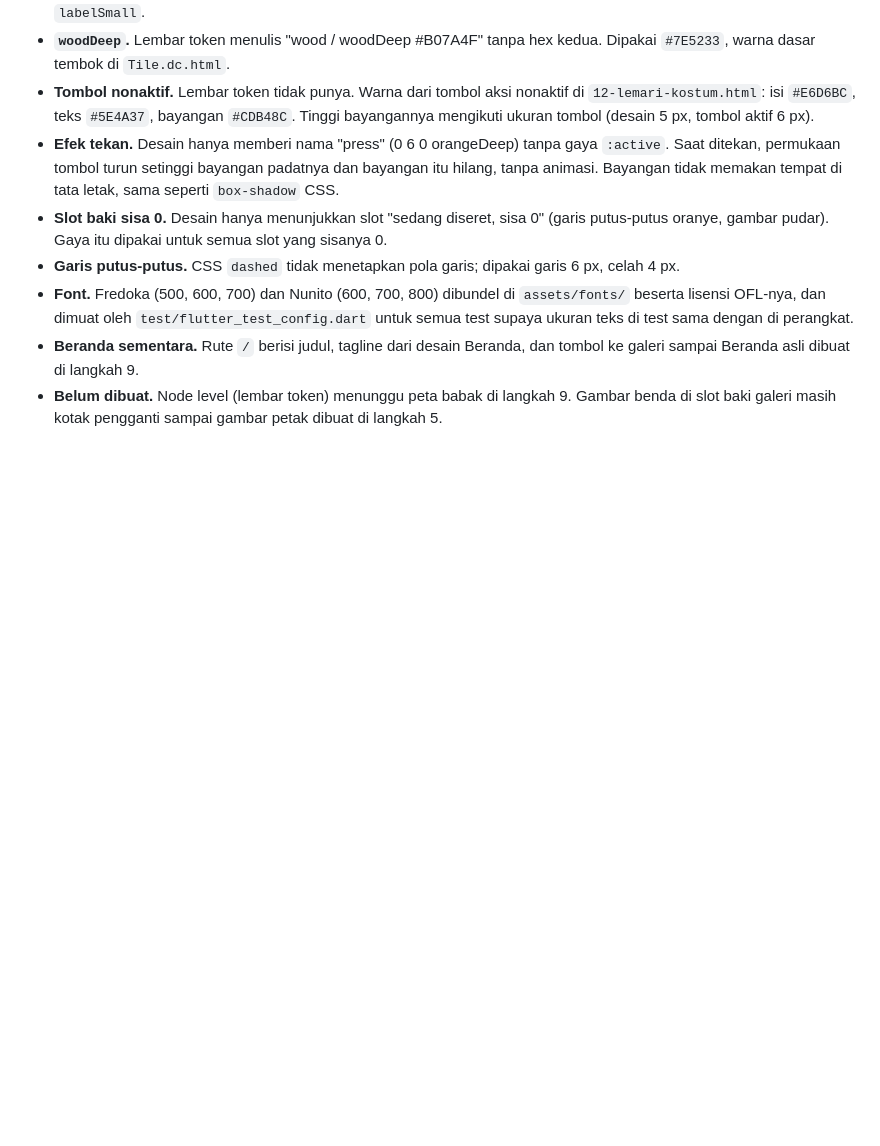
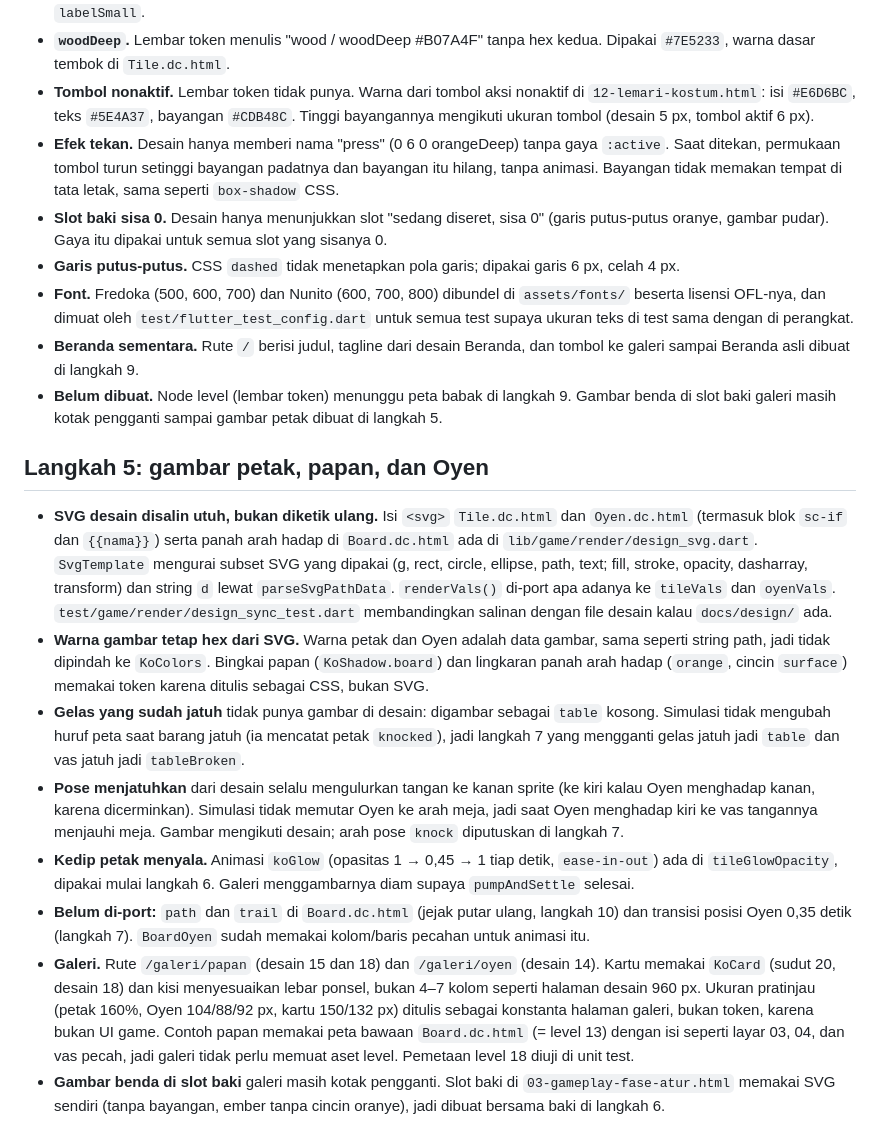
Before and after one commit to lutfidev/kucing-oyen, a Markdown page: docs/DESIGN_NOTES.md, the part around the change. GitHub-like rendering; blank space fills up the shorter version.

Commit message:
docs: record step 5 design notes, mark roadmap step 5 done

```diff
--- a/docs/DESIGN_NOTES.md
+++ b/docs/DESIGN_NOTES.md
@@ -17,3 +17,14 @@ Keputusan saat desain (`docs/design/source/`), GDD, data level, dan roadmap tida
 - **Font.** Fredoka (500, 600, 700) dan Nunito (600, 700, 800) dibundel di `assets/fonts/` beserta lisensi OFL-nya, dan dimuat oleh `test/flutter_test_config.dart` untuk semua test supaya ukuran teks di test sama dengan di perangkat.
 - **Beranda sementara.** Rute `/` berisi judul, tagline dari desain Beranda, dan tombol ke galeri sampai Beranda asli dibuat di langkah 9.
 - **Belum dibuat.** Node level (lembar token) menunggu peta babak di langkah 9. Gambar benda di slot baki galeri masih kotak pengganti sampai gambar petak dibuat di langkah 5.
+
+## Langkah 5: gambar petak, papan, dan Oyen
+
+- **SVG desain disalin utuh, bukan diketik ulang.** Isi `<svg>` `Tile.dc.html` dan `Oyen.dc.html` (termasuk blok `sc-if` dan `{{nama}}`) serta panah arah hadap di `Board.dc.html` ada di `lib/game/render/design_svg.dart`. `SvgTemplate` mengurai subset SVG yang dipakai (g, rect, circle, ellipse, path, text; fill, stroke, opacity, dasharray, transform) dan string `d` lewat `parseSvgPathData`. `renderVals()` di-port apa adanya ke `tileVals` dan `oyenVals`. `test/game/render/design_sync_test.dart` membandingkan salinan dengan file desain kalau `docs/design/` ada.
+- **Warna gambar tetap hex dari SVG.** Warna petak dan Oyen adalah data gambar, sama seperti string path, jadi tidak dipindah ke `KoColors`. Bingkai papan (`KoShadow.board`) dan lingkaran panah arah hadap (`orange`, cincin `surface`) memakai token karena ditulis sebagai CSS, bukan SVG.
+- **Gelas yang sudah jatuh** tidak punya gambar di desain: digambar sebagai `table` kosong. Simulasi tidak mengubah huruf peta saat barang jatuh (ia mencatat petak `knocked`), jadi langkah 7 yang mengganti gelas jatuh jadi `table` dan vas jatuh jadi `tableBroken`.
+- **Pose menjatuhkan** dari desain selalu mengulurkan tangan ke kanan sprite (ke kiri kalau Oyen menghadap kanan, karena dicerminkan). Simulasi tidak memutar Oyen ke arah meja, jadi saat Oyen menghadap kiri ke vas tangannya menjauhi meja. Gambar mengikuti desain; arah pose `knock` diputuskan di langkah 7.
+- **Kedip petak menyala.** Animasi `koGlow` (opasitas 1 → 0,45 → 1 tiap detik, `ease-in-out`) ada di `tileGlowOpacity`, dipakai mulai langkah 6. Galeri menggambarnya diam supaya `pumpAndSettle` selesai.
+- **Belum di-port:** `path` dan `trail` di `Board.dc.html` (jejak putar ulang, langkah 10) dan transisi posisi Oyen 0,35 detik (langkah 7). `BoardOyen` sudah memakai kolom/baris pecahan untuk animasi itu.
+- **Galeri.** Rute `/galeri/papan` (desain 15 dan 18) dan `/galeri/oyen` (desain 14). Kartu memakai `KoCard` (sudut 20, desain 18) dan kisi menyesuaikan lebar ponsel, bukan 4–7 kolom seperti halaman desain 960 px. Ukuran pratinjau (petak 160%, Oyen 104/88/92 px, kartu 150/132 px) ditulis sebagai konstanta halaman galeri, bukan token, karena bukan UI game. Contoh papan memakai peta bawaan `Board.dc.html` (= level 13) dengan isi seperti layar 03, 04, dan vas pecah, jadi galeri tidak perlu memuat aset level. Pemetaan level 18 diuji di unit test.
+- **Gambar benda di slot baki** galeri masih kotak pengganti. Slot baki di `03-gameplay-fase-atur.html` memakai SVG sendiri (tanpa bayangan, ember tanpa cincin oranye), jadi dibuat bersama baki di langkah 6.
```
Also changed, not shown: CLAUDE.md (+5 -4 lines), docs/ROADMAP.md (+4 -2 lines).
